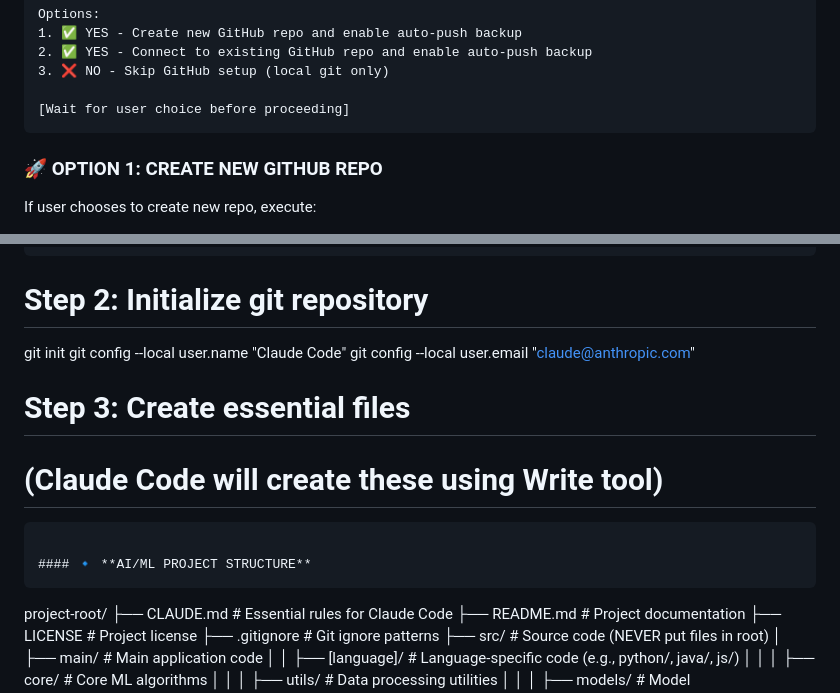
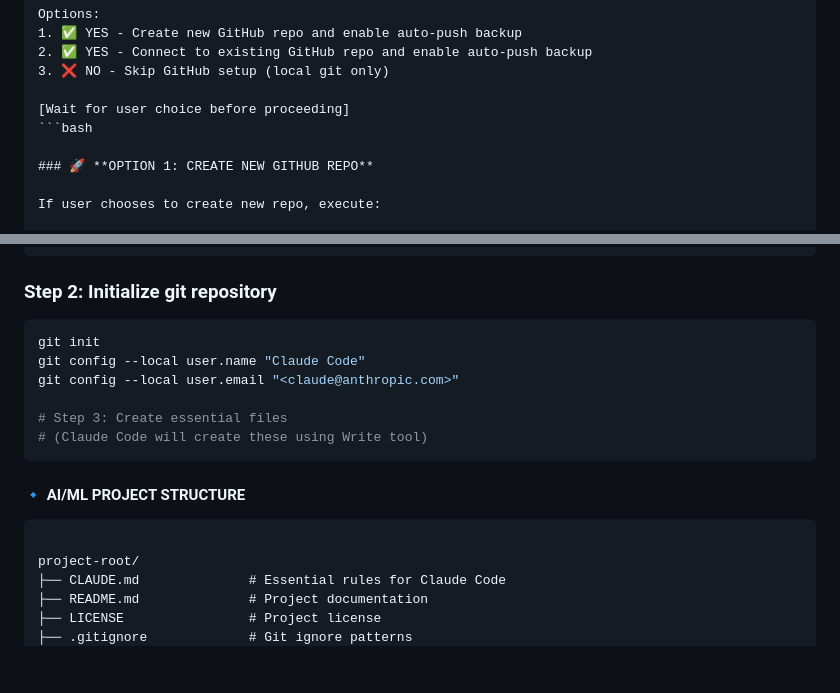
Before and after one commit to IsaacCode0107/math-status, a Markdown page: CLAUDE.md, 2 parts joined by grey strips. GitHub-like rendering; blank space fills up the shorter version.

Commit message:
Fix remaining markdown formatting issues in CLAUDE.md
- Fix MD025: Convert H1 comments to proper code block structure
- Fix MD001: Use proper heading hierarchy (### instead of #)
- Properly enclose bash commands in code blocks
- Resolve heading level increment violations

✅ Final markdown formatting improvements complete

🤖 Generated with [Claude Code](https://claude.ai/code)

Co-Authored-By: Claude <noreply@anthropic.com>

````diff
--- a/CLAUDE.md
+++ b/CLAUDE.md
@@ -100,7 +100,7 @@ Options:
 3. ❌ NO - Skip GitHub setup (local git only)
 
 [Wait for user choice before proceeding]
-```
+```bash
 
 ### 🚀 **OPTION 1: CREATE NEW GITHUB REPO**
 
@@ -279,17 +279,21 @@ project-root/
 └── output/                # Generated output files
 ```
 
-# Step 2: Initialize git repository
+### Step 2: Initialize git repository
+
+```bash
 git init
 git config --local user.name "Claude Code"
-git config --local user.email "claude@anthropic.com"
+git config --local user.email "<claude@anthropic.com>"
 
 # Step 3: Create essential files
 # (Claude Code will create these using Write tool)
 ```
 
 #### 🔹 **AI/ML PROJECT STRUCTURE**
-```
+
+```text
+
 project-root/
 ├── CLAUDE.md              # Essential rules for Claude Code
 ├── README.md              # Project documentation
````
Also changed, not shown: other parts of CLAUDE.md (+3 -0 lines).
